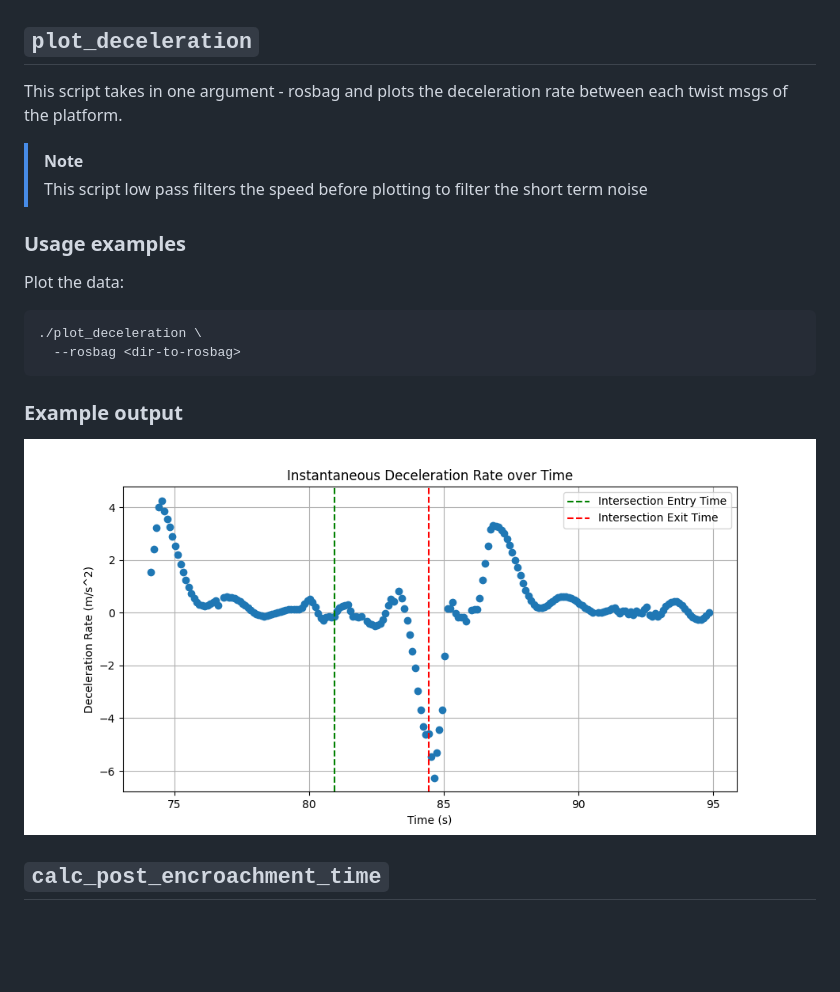
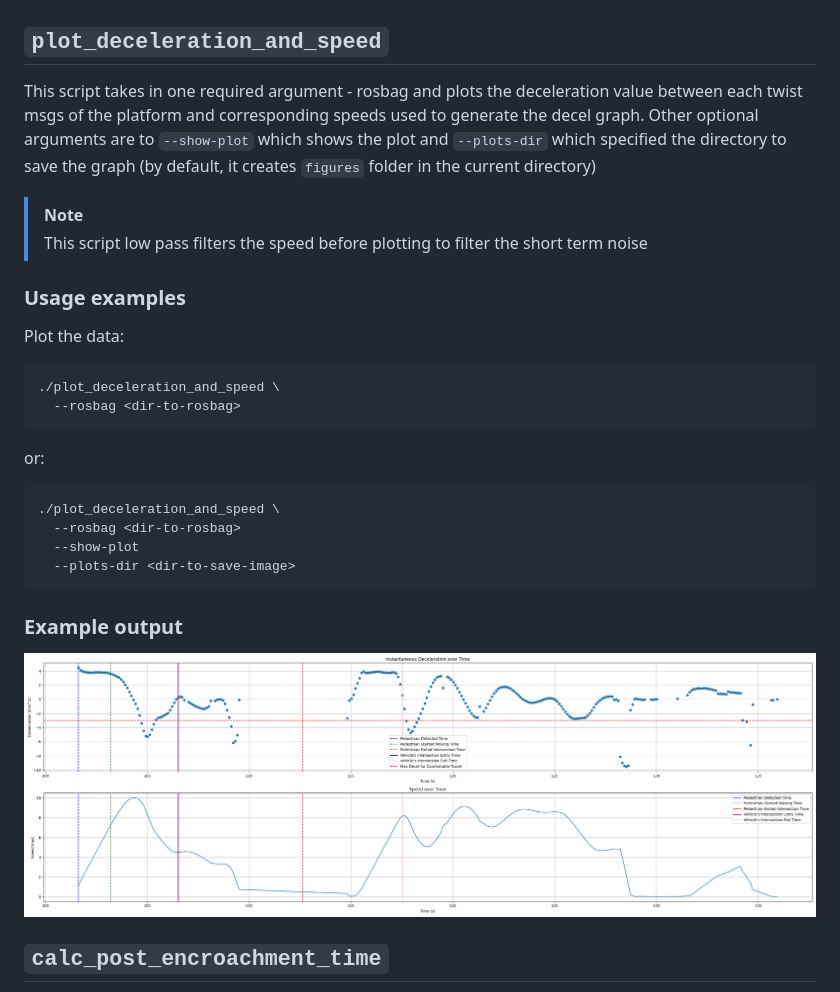
Before and after one commit to usdot-fhwa-stol/carma-analytics-fotda, a Markdown page: vru_use_case_scripts/README.md, the part around the change. Rendered like a GitHub page; pictures changed too: vru_use_case_scripts/docs/example-deceleration-and-speed.png (added); blank space fills up the shorter version.

Commit message:
address PR and speed

````diff
--- a/vru_use_case_scripts/README.md
+++ b/vru_use_case_scripts/README.md
@@ -196,9 +196,10 @@ It takes in one CSV files containing vehicle's cp objects respective detected si
 
 ![](docs/example_missing_object_duration.png)
 
-## `plot_deceleration`
+## `plot_deceleration_and_speed`
 
-This script takes in one argument - rosbag and plots the deceleration rate between each twist msgs of the platform.
+This script takes in one required argument - rosbag and plots the deceleration value between each twist msgs of the platform and corresponding speeds used to generate the decel graph. Other optional arguments are to `--show-plot` which shows the plot
+and `--plots-dir` which specified the directory to save the graph (by default, it creates `figures` folder in the current directory)
 
 > [!NOTE]
 > This script low pass filters the speed before plotting to filter the short term noise
@@ -208,13 +209,20 @@ This script takes in one argument - rosbag and plots the deceleration rate betwe
 Plot the data:
 
 ```console
-./plot_deceleration \
+./plot_deceleration_and_speed \
   --rosbag <dir-to-rosbag>
+```
+or:
+```console
+./plot_deceleration_and_speed \
+  --rosbag <dir-to-rosbag>
+  --show-plot
+  --plots-dir <dir-to-save-image>
 ```
 
 ### Example output
 
-![](docs/example-deceleration-rate.png)
+![](docs/example-deceleration-and-speed.png)
 
 
 ## `calc_post_encroachment_time`
````
Also changed, not shown: 1 other file.
